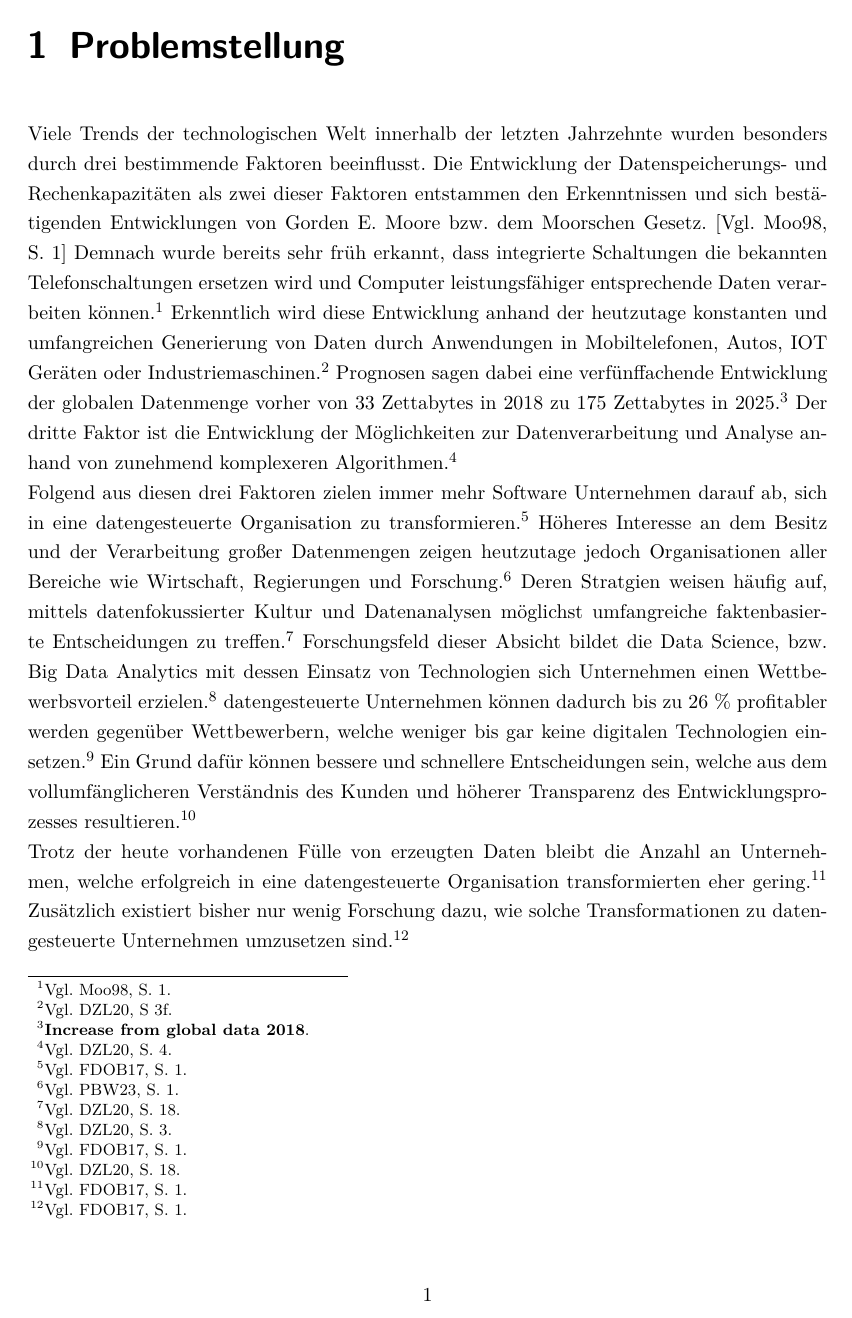
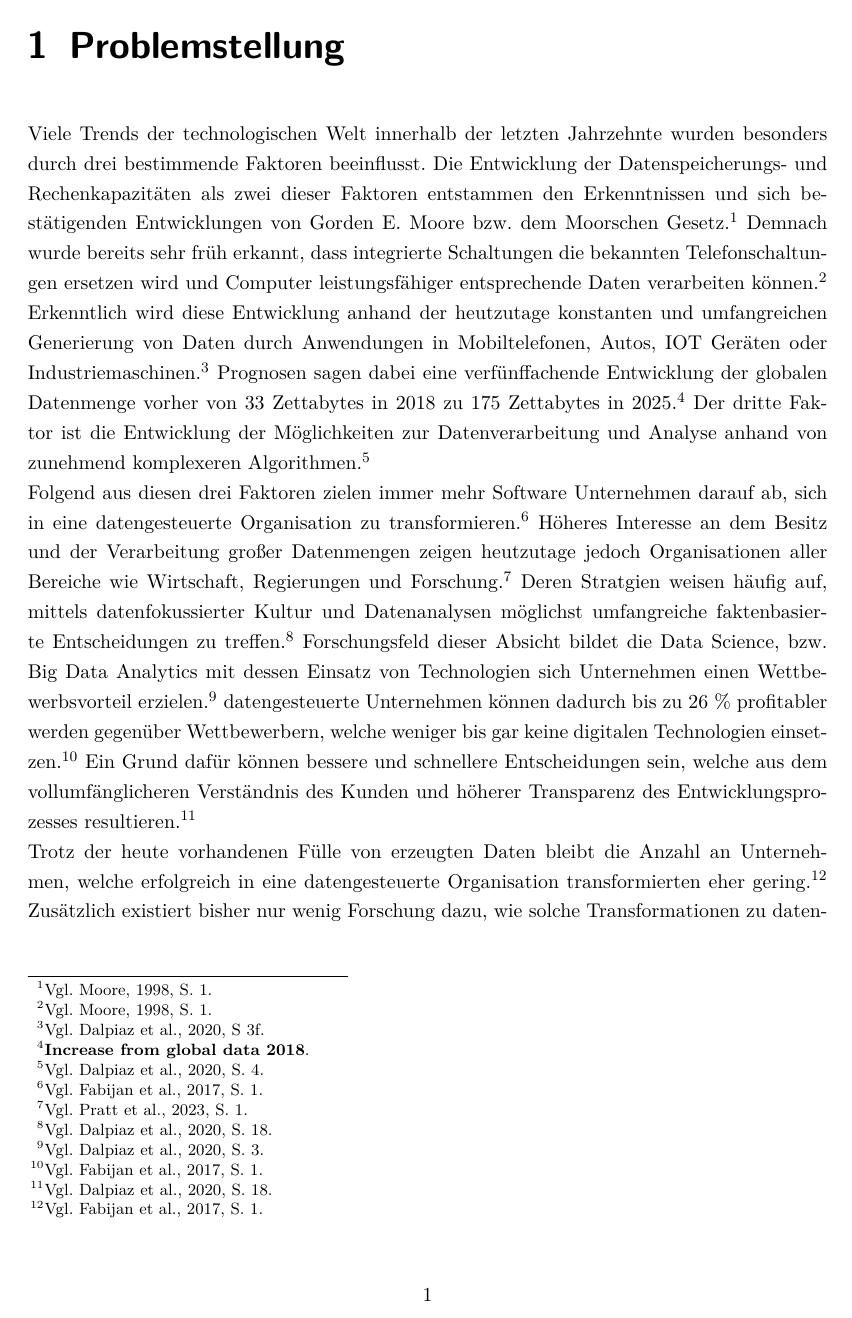
Before and after one commit to LeonHenne/NAK-DataScience-Organization, a LaTeX document (hausarbeit.tex, which reads chapter/01_problemstellung.tex): page 5 of 15 before the commit and page 5 of 16 after it. Compiled offline with pdfLaTeX.

Commit message:
changing citation style

```diff
--- a/chapter/01_problemstellung.tex
+++ b/chapter/01_problemstellung.tex
@@ -1,7 +1,7 @@
 \chapter[Problemstellung]{Problemstellung}
 
 Viele Trends der technologischen Welt innerhalb der letzten Jahrzehnte wurden besonders durch drei bestimmende Faktoren beeinflusst.
-Die Entwicklung der Datenspeicherungs- und Rechenkapazitäten als zwei dieser Faktoren entstammen den Erkenntnissen und sich bestätigenden Entwicklungen von Gorden E. Moore bzw. dem Moorschen Gesetz. \parencite[Vgl.][S. 1]{Moore.1998} % \footcite[Vgl.][S. 1]{Moore.1998}
+Die Entwicklung der Datenspeicherungs- und Rechenkapazitäten als zwei dieser Faktoren entstammen den Erkenntnissen und sich bestätigenden Entwicklungen von Gorden E. Moore bzw. dem Moorschen Gesetz. \footcite[Vgl.][S. 1]{Moore.1998}
 Demnach wurde bereits sehr früh erkannt, dass integrierte Schaltungen die bekannten Telefonschaltungen ersetzen wird und Computer leistungsfähiger entsprechende Daten verarbeiten können. \footcite[Vgl.][S. 1]{Moore.1998}
 Erkenntlich wird diese Entwicklung anhand der heutzutage konstanten und umfangreichen Generierung von Daten durch Anwendungen in Mobiltelefonen, Autos, IOT Geräten oder Industriemaschinen. \footcite[Vgl.][S 3f.]{Dalpiaz.2020}
 Prognosen sagen dabei eine verfünffachende Entwicklung der globalen Datenmenge vorher von 33 Zettabytes in 2018 zu 175 Zettabytes in 2025. \footcite[prenote][postnote]{Increase from global data 2018}
--- a/hausarbeit.tex
+++ b/hausarbeit.tex
@@ -17,7 +17,7 @@
 %\renewcommand*\familydefault{\sfdefault}
 %\usepackage{tgpagella}
 \usepackage[babel,german=guillemets]{csquotes}
-\usepackage[style=ieee-alphabetic]{biblatex}
+\usepackage[style=apa]{biblatex}
 \usepackage{hyperref}
 \usepackage{csquotes}
 \addbibresource{resources/literatur.bib}
```
